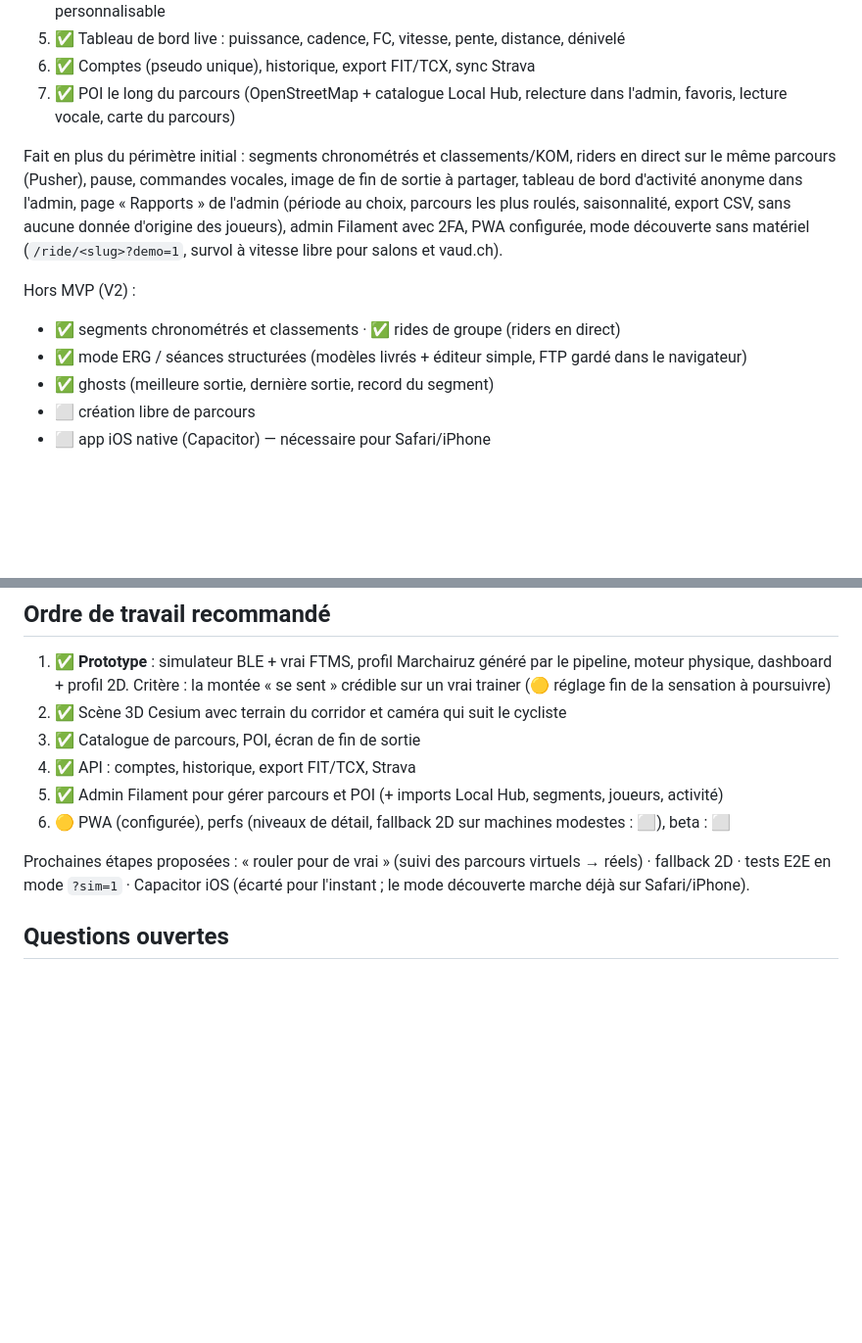
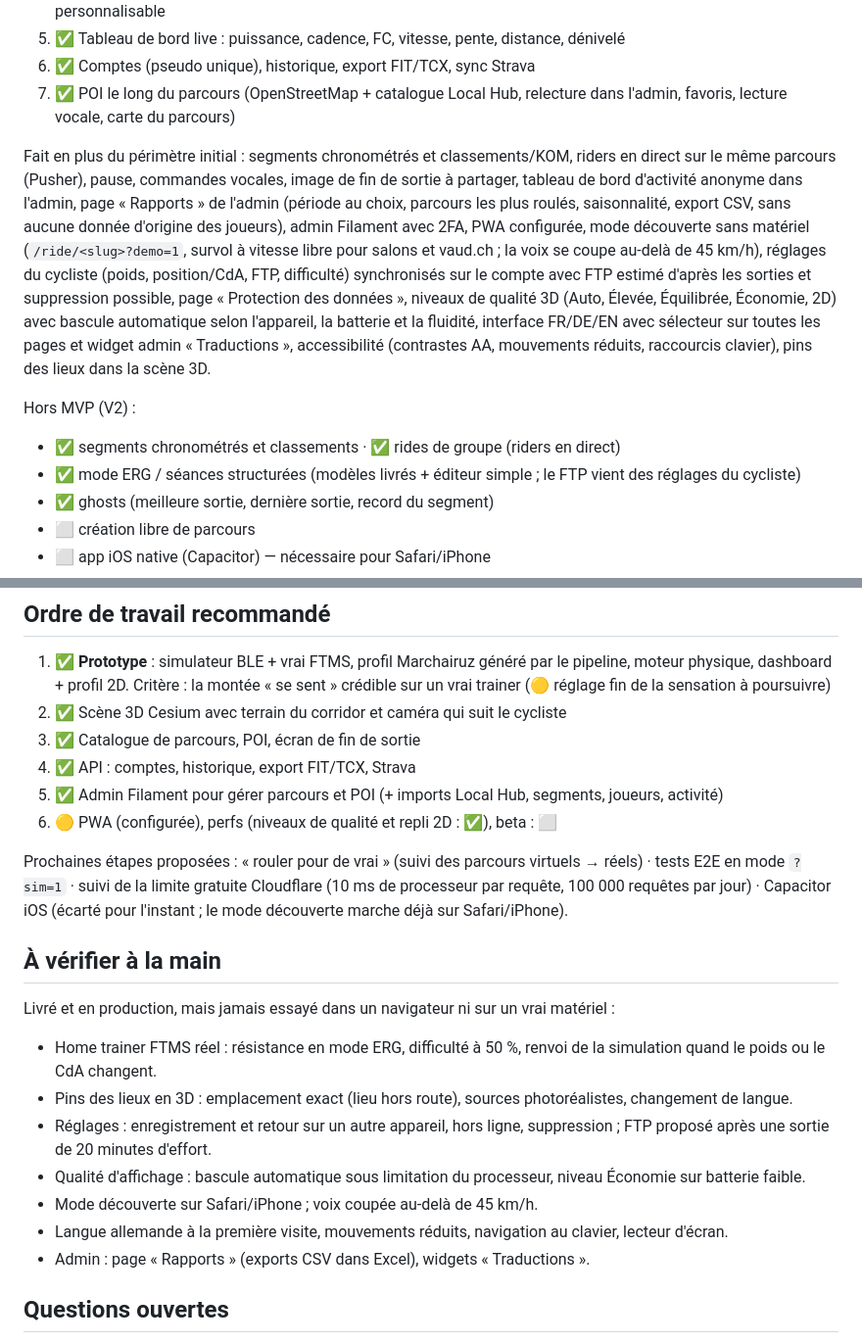
Before and after one commit to maiorano-vp/vaudride, a Markdown page: CLAUDE.md, 2 parts joined by grey strips. Shown at 98% size. Drawn GitHub-style; blank space fills up the shorter version.

Commit message:
docs: update the roadmap, list what still needs a manual check
Co-Authored-By: Claude Sonnet 5.5 <noreply@anthropic.com>

```diff
--- a/CLAUDE.md
+++ b/CLAUDE.md
@@ -22,11 +22,11 @@ Légende : ✅ fait · 🟡 partiel / à valider · ⬜ à faire (état au 2026-
 6. ✅ Comptes (pseudo unique), historique, export FIT/TCX, sync Strava
 7. ✅ POI le long du parcours (OpenStreetMap + catalogue Local Hub, relecture dans l'admin, favoris, lecture vocale, carte du parcours)
 
-Fait en plus du périmètre initial : segments chronométrés et classements/KOM, riders en direct sur le même parcours (Pusher), pause, commandes vocales, image de fin de sortie à partager, tableau de bord d'activité anonyme dans l'admin, page « Rapports » de l'admin (période au choix, parcours les plus roulés, saisonnalité, export CSV, sans aucune donnée d'origine des joueurs), admin Filament avec 2FA, PWA configurée, mode découverte sans matériel (`/ride/<slug>?demo=1`, survol à vitesse libre pour salons et vaud.ch).
+Fait en plus du périmètre initial : segments chronométrés et classements/KOM, riders en direct sur le même parcours (Pusher), pause, commandes vocales, image de fin de sortie à partager, tableau de bord d'activité anonyme dans l'admin, page « Rapports » de l'admin (période au choix, parcours les plus roulés, saisonnalité, export CSV, sans aucune donnée d'origine des joueurs), admin Filament avec 2FA, PWA configurée, mode découverte sans matériel (`/ride/<slug>?demo=1`, survol à vitesse libre pour salons et vaud.ch ; la voix se coupe au-delà de 45 km/h), réglages du cycliste (poids, position/CdA, FTP, difficulté) synchronisés sur le compte avec FTP estimé d'après les sorties et suppression possible, page « Protection des données », niveaux de qualité 3D (Auto, Élevée, Équilibrée, Économie, 2D) avec bascule automatique selon l'appareil, la batterie et la fluidité, interface FR/DE/EN avec sélecteur sur toutes les pages et widget admin « Traductions », accessibilité (contrastes AA, mouvements réduits, raccourcis clavier), pins des lieux dans la scène 3D.
 
 Hors MVP (V2) :
 - ✅ segments chronométrés et classements · ✅ rides de groupe (riders en direct)
-- ✅ mode ERG / séances structurées (modèles livrés + éditeur simple, FTP gardé dans le navigateur)
+- ✅ mode ERG / séances structurées (modèles livrés + éditeur simple ; le FTP vient des réglages du cycliste)
 - ✅ ghosts (meilleure sortie, dernière sortie, record du segment)
 - ⬜ création libre de parcours
 - ⬜ app iOS native (Capacitor) — nécessaire pour Safari/iPhone
@@ -175,9 +175,21 @@ Commencer par **Marchairuz** pour le prototype.
 3. ✅ Catalogue de parcours, POI, écran de fin de sortie
 4. ✅ API : comptes, historique, export FIT/TCX, Strava
 5. ✅ Admin Filament pour gérer parcours et POI (+ imports Local Hub, segments, joueurs, activité)
-6. 🟡 PWA (configurée), perfs (niveaux de détail, fallback 2D sur machines modestes : ⬜), beta : ⬜
+6. 🟡 PWA (configurée), perfs (niveaux de qualité et repli 2D : ✅), beta : ⬜
 
-Prochaines étapes proposées : « rouler pour de vrai » (suivi des parcours virtuels → réels) · fallback 2D · tests E2E en mode `?sim=1` · Capacitor iOS (écarté pour l'instant ; le mode découverte marche déjà sur Safari/iPhone).
+Prochaines étapes proposées : « rouler pour de vrai » (suivi des parcours virtuels → réels) · tests E2E en mode `?sim=1` · suivi de la limite gratuite Cloudflare (10 ms de processeur par requête, 100 000 requêtes par jour) · Capacitor iOS (écarté pour l'instant ; le mode découverte marche déjà sur Safari/iPhone).
+
+## À vérifier à la main
+
+Livré et en production, mais jamais essayé dans un navigateur ni sur un vrai matériel :
+
+- Home trainer FTMS réel : résistance en mode ERG, difficulté à 50 %, renvoi de la simulation quand le poids ou le CdA changent.
+- Pins des lieux en 3D : emplacement exact (lieu hors route), sources photoréalistes, changement de langue.
+- Réglages : enregistrement et retour sur un autre appareil, hors ligne, suppression ; FTP proposé après une sortie de 20 minutes d'effort.
+- Qualité d'affichage : bascule automatique sous limitation du processeur, niveau Économie sur batterie faible.
+- Mode découverte sur Safari/iPhone ; voix coupée au-delà de 45 km/h.
+- Langue allemande à la première visite, mouvements réduits, navigation au clavier, lecteur d'écran.
+- Admin : page « Rapports » (exports CSV dans Excel), widgets « Traductions ».
 
 ## Questions ouvertes
 
```
